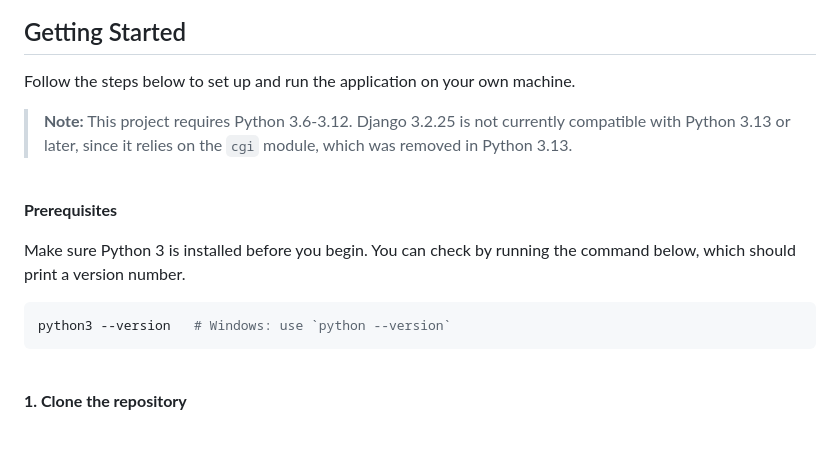
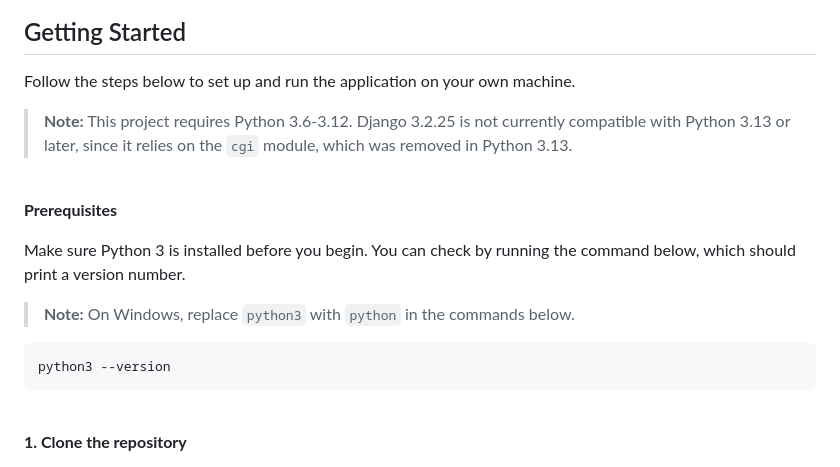
Before and after one commit to steph-xue/wiki, a Markdown page: README.md, the part around the change. GitHub-like rendering; blank space fills up the shorter version.

````diff
--- a/README.md
+++ b/README.md
@@ -87,7 +87,6 @@ Several enhancements are planned to extend the functionality of the application:
 ## Getting Started
 
 Follow the steps below to set up and run the application on your own machine.
-
 > **Note:** This project requires Python 3.6-3.12. Django 3.2.25 is not currently compatible with Python 3.13 or later, since it relies on the `cgi` module, which was removed in Python 3.13.
 
 <br>
@@ -95,8 +94,9 @@ Follow the steps below to set up and run the application on your own machine.
 **Prerequisites**
 
 Make sure Python 3 is installed before you begin. You can check by running the command below, which should print a version number.
+> **Note:** On Windows, replace `python3` with `python` in the commands below.
 ```bash
-python3 --version   # Windows: use `python --version`
+python3 --version
 ```
 
 <br>
````
